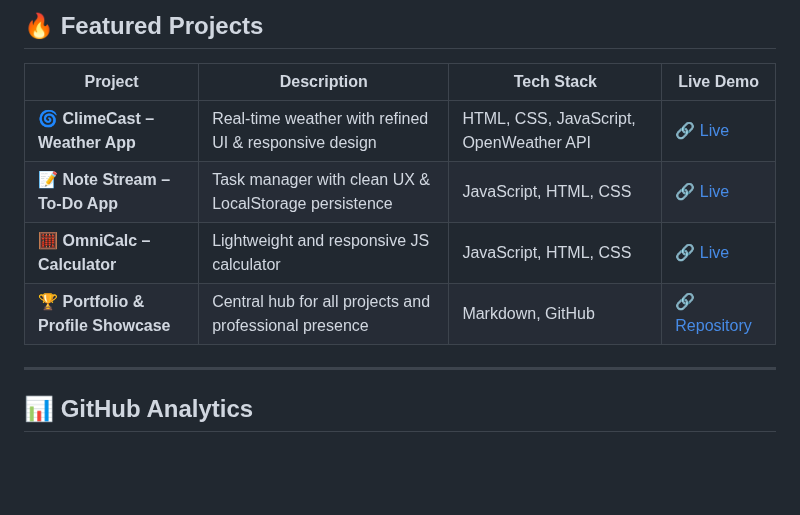
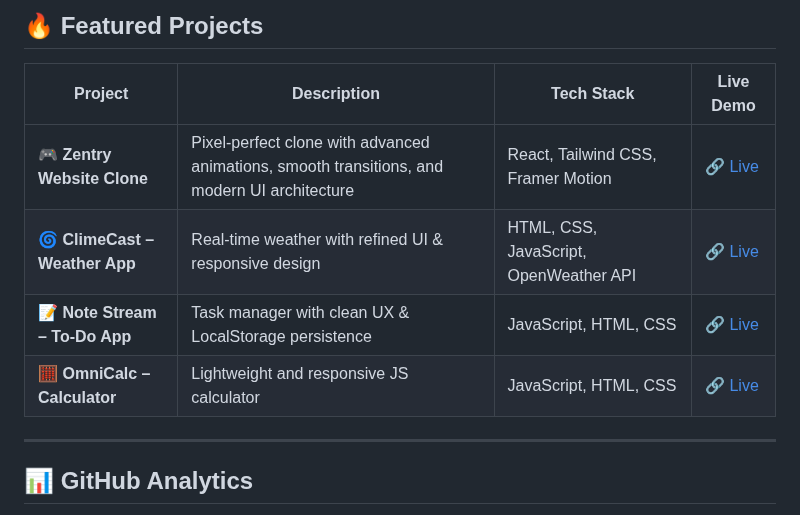
Before and after one commit to Bhavu7/Bhavu7, a Markdown page: README.md, the part around the change. Drawn GitHub-style; blank space fills up the shorter version.

Commit message:
Add Zentry Website Clone to featured projects
Added Zentry Website Clone project to featured projects section.

```diff
--- a/README.md
+++ b/README.md
@@ -47,11 +47,10 @@
 
 | Project | Description | Tech Stack | Live Demo |
 |----------|-------------|------------|-----------|
+| 🎮 **Zentry Website Clone** | Pixel-perfect clone with advanced animations, smooth transitions, and modern UI architecture | React, Tailwind CSS, Framer Motion | 🔗 [Live](https://zentry-io.vercel.app/) |
 | 🌀 **ClimeCast – Weather App** | Real-time weather with refined UI & responsive design | HTML, CSS, JavaScript, OpenWeather API | 🔗 [Live](https://climecast-weather.netlify.app) |
 | 📝 **Note Stream – To-Do App** | Task manager with clean UX & LocalStorage persistence | JavaScript, HTML, CSS | 🔗 [Live](https://note-stream-pi.vercel.app) |
 | 🧮 **OmniCalc – Calculator** | Lightweight and responsive JS calculator | JavaScript, HTML, CSS | 🔗 [Live](https://omnicalc.vercel.app) |
-| 🏆 **Portfolio & Profile Showcase** | Central hub for all projects and professional presence | Markdown, GitHub | 🔗 [Repository](https://github.com/Bhavu7/Bhavu7) |
-
 ---
 
 ## 📊 GitHub Analytics
```
